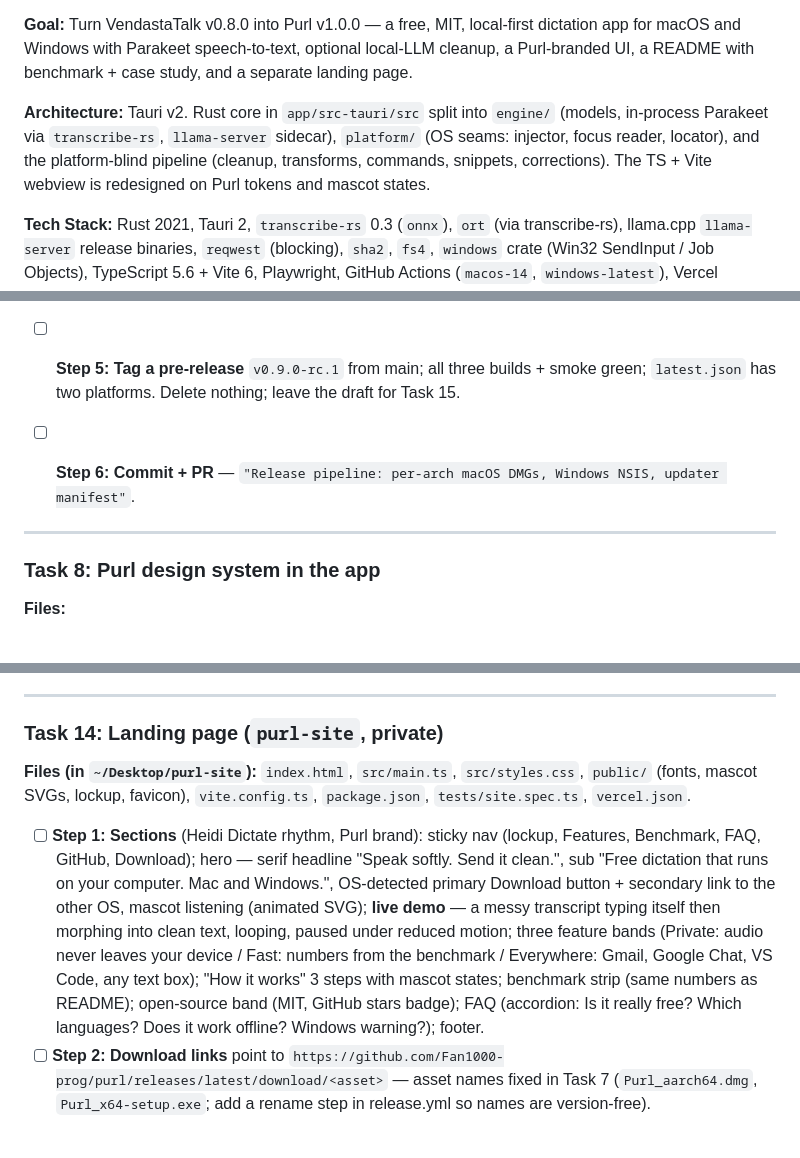
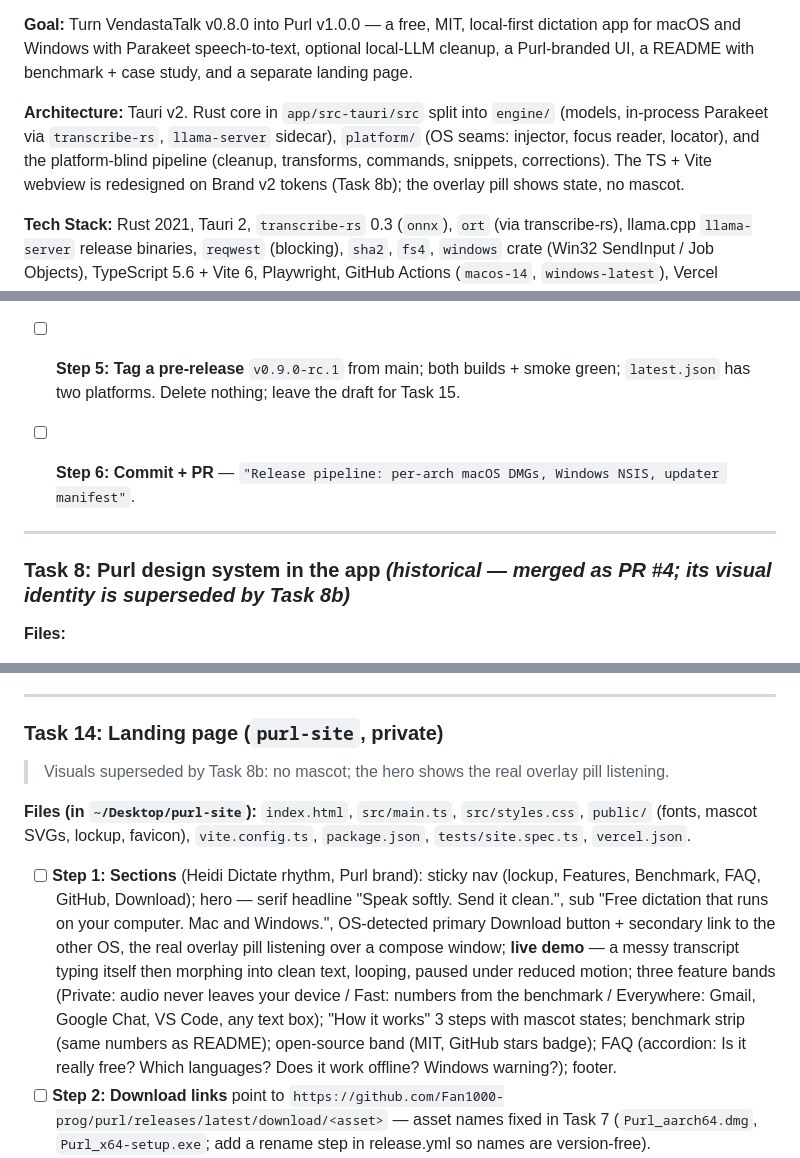
Before and after one commit to Fan1000-prog/purl, a Markdown page: docs/plans/2026-10-09-purl-v1.md, 3 parts joined by grey strips. GitHub-like rendering; blank space fills up the shorter version.

Commit message:
docs: close review gaps — updater entries, dictionary seed step, mascot notes

```diff
--- a/docs/plans/2026-10-09-purl-v1.md
+++ b/docs/plans/2026-10-09-purl-v1.md
@@ -4,7 +4,7 @@
 
 **Goal:** Turn VendastaTalk v0.8.0 into Purl v1.0.0 — a free, MIT, local-first dictation app for macOS and Windows with Parakeet speech-to-text, optional local-LLM cleanup, a Purl-branded UI, a README with benchmark + case study, and a separate landing page.
 
-**Architecture:** Tauri v2. Rust core in `app/src-tauri/src` split into `engine/` (models, in-process Parakeet via `transcribe-rs`, `llama-server` sidecar), `platform/` (OS seams: injector, focus reader, locator), and the platform-blind pipeline (cleanup, transforms, commands, snippets, corrections). The TS + Vite webview is redesigned on Purl tokens and mascot states.
+**Architecture:** Tauri v2. Rust core in `app/src-tauri/src` split into `engine/` (models, in-process Parakeet via `transcribe-rs`, `llama-server` sidecar), `platform/` (OS seams: injector, focus reader, locator), and the platform-blind pipeline (cleanup, transforms, commands, snippets, corrections). The TS + Vite webview is redesigned on Brand v2 tokens (Task 8b); the overlay pill shows state, no mascot.
 
 **Tech Stack:** Rust 2021, Tauri 2, `transcribe-rs` 0.3 (`onnx`), `ort` (via transcribe-rs), llama.cpp `llama-server` release binaries, `reqwest` (blocking), `sha2`, `fs4`, `windows` crate (Win32 SendInput / Job Objects), TypeScript 5.6 + Vite 6, Playwright, GitHub Actions (`macos-14`, `windows-latest`), Vercel (landing page).
 
@@ -644,13 +646,13 @@ followed by the existing dictionary-terms and structure-mode sections. Request b
 
 - [ ] **Step 4: Overlay on Windows.** Set `skip_taskbar(true)` and on Windows `WS_EX_TOOLWINDOW` so the pill stays out of Alt-Tab; keep logical-point math from v0.8 (`monitor_from_point`, `LogicalPosition`). Add a unit test for the pure positioning function with a mixed-DPI monitor table (125 % + 100 %).
 
-- [ ] **Step 5: Tag a pre-release** `v0.9.0-rc.1` from main; all three builds + smoke green; `latest.json` has two platforms. Delete nothing; leave the draft for Task 15.
+- [ ] **Step 5: Tag a pre-release** `v0.9.0-rc.1` from main; both builds + smoke green; `latest.json` has two platforms. Delete nothing; leave the draft for Task 15.
 
 - [ ] **Step 6: Commit + PR** — `"Release pipeline: per-arch macOS DMGs, Windows NSIS, updater manifest"`.
 
 ---
 
-### Task 8: Purl design system in the app
+### Task 8: Purl design system in the app *(historical — merged as PR #4; its visual identity is superseded by Task 8b)*
 
 **Files:**
 - Create: `app/src/styles/tokens.css`, `app/src/styles/base.css`, `app/src/components/mascot.ts`, `app/public/fonts/` (Instrument Serif 400 regular+italic, Figtree 400/500/600/700 woff2 + `OFL.txt`), `app/public/mascot/` (8 SVGs from `~/Desktop/Purl-Design/02-character/svg/` + 4 static poses from `poses/`)
@@ -767,9 +775,11 @@ Text/background pairs must meet WCAG AA (fern on cream 5.9:1 ✓; muted on cream
 
 ### Task 14: Landing page (`purl-site`, private)
 
+> Visuals superseded by Task 8b: no mascot; the hero shows the real overlay pill listening.
+
 **Files (in `~/Desktop/purl-site`):** `index.html`, `src/main.ts`, `src/styles.css`, `public/` (fonts, mascot SVGs, lockup, favicon), `vite.config.ts`, `package.json`, `tests/site.spec.ts`, `vercel.json`.
 
-- [ ] **Step 1: Sections** (Heidi Dictate rhythm, Purl brand): sticky nav (lockup, Features, Benchmark, FAQ, GitHub, Download); hero — serif headline "Speak softly. Send it clean.", sub "Free dictation that runs on your computer. Mac and Windows.", OS-detected primary Download button + secondary link to the other OS, mascot listening (animated SVG); **live demo** — a messy transcript typing itself then morphing into clean text, looping, paused under reduced motion; three feature bands (Private: audio never leaves your device / Fast: numbers from the benchmark / Everywhere: Gmail, Google Chat, VS Code, any text box); "How it works" 3 steps with mascot states; benchmark strip (same numbers as README); open-source band (MIT, GitHub stars badge); FAQ (accordion: Is it really free? Which languages? Does it work offline? Windows warning?); footer.
+- [ ] **Step 1: Sections** (Heidi Dictate rhythm, Purl brand): sticky nav (lockup, Features, Benchmark, FAQ, GitHub, Download); hero — serif headline "Speak softly. Send it clean.", sub "Free dictation that runs on your computer. Mac and Windows.", OS-detected primary Download button + secondary link to the other OS, the real overlay pill listening over a compose window; **live demo** — a messy transcript typing itself then morphing into clean text, looping, paused under reduced motion; three feature bands (Private: audio never leaves your device / Fast: numbers from the benchmark / Everywhere: Gmail, Google Chat, VS Code, any text box); "How it works" 3 steps with mascot states; benchmark strip (same numbers as README); open-source band (MIT, GitHub stars badge); FAQ (accordion: Is it really free? Which languages? Does it work offline? Windows warning?); footer.
 - [ ] **Step 2: Download links** point to `https://github.com/Fan1000-prog/purl/releases/latest/download/<asset>` — asset names fixed in Task 7 (`Purl_aarch64.dmg`, `Purl_x64-setup.exe`; add a rename step in release.yml so names are version-free).
 - [ ] **Step 3: Playwright** — renders at 360, 768, 1280 px with no horizontal scroll; Download button text matches emulated UA (Mac/Windows/other→"Download for Mac or Windows"); reduced motion stops animation; all images have alt; Lighthouse CI (`@lhci/cli`) perf ≥ 95, a11y ≥ 95.
 - [ ] **Step 4: Commit + PR in `purl-site`**, reviewer, merge. **Do not deploy** — Task 15 asks first.
```
Also changed, not shown: other parts of docs/plans/2026-10-09-purl-v1.md (+9 -1 lines), docs/specs/2026-10-09-purl-design.md (+2 -2 lines).
